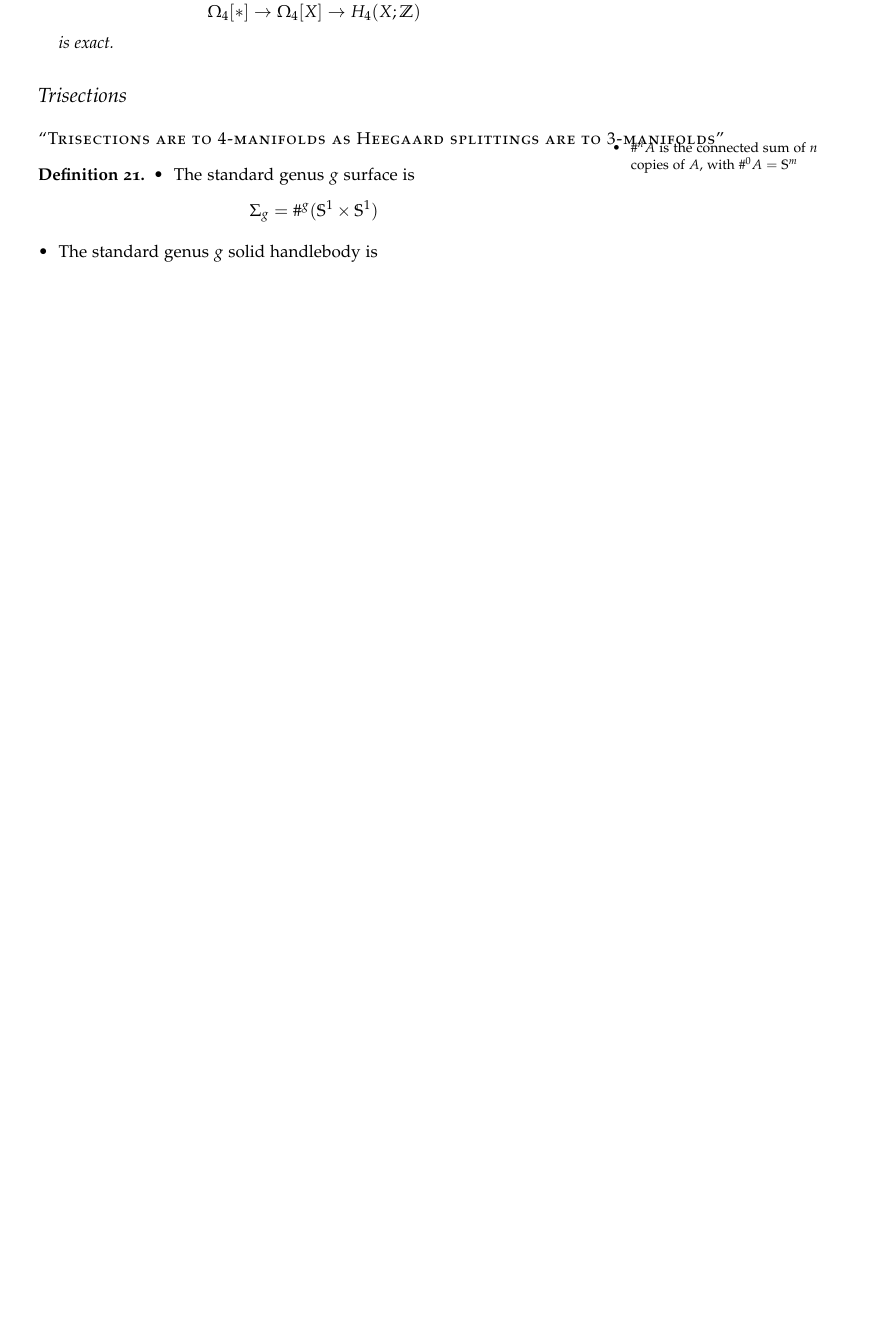
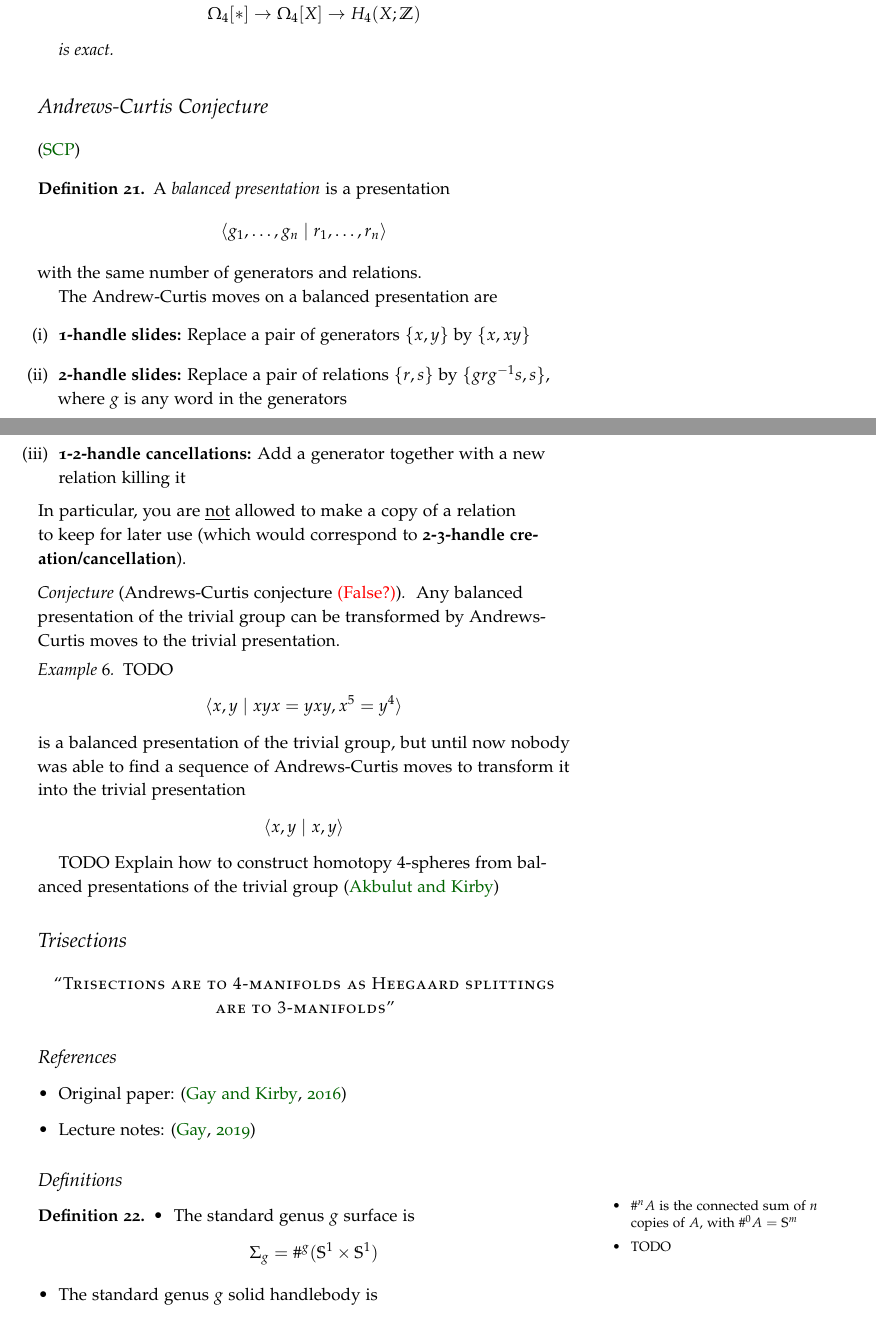
Before and after one commit to ben300694/latex-public, a LaTeX thesis (Notes/main.tex, which reads Notes/chapters/4-manifolds.tex): part of page 13 of 19 before the commit and two parts of pages 13 and 14 of 21 after it, the two joined at a grey line, cut so that both start at the same text, the shorter picture padded with empty space. The pictures show the PDF file Notes/main.pdf that the author committed with the source.

Commit message:
Added references for trisections, Andrews-Curtis conjecture

```diff
--- a/Notes/chapters/4-manifolds.tex
+++ b/Notes/chapters/4-manifolds.tex
@@ -37,12 +39,67 @@
 
 %TODO
 
+% ----------------------
+\section{Andrews-Curtis Conjecture}
+% ----------------------
+
+\citep{SCP4}
+
+\begin{definition}
+	A \textit{balanced presentation} \index{presentation!balanced} is a presentation
+	\[
+		\langle g_1, \ldots, g_n \mid r_1, \ldots, r_n \rangle
+	\]
+	with the same number of generators and relations.
+
+	The Andrew-Curtis moves on a balanced presentation are
+	\begin{enumerate}[label=(\roman*)]
+		\item \textbf{1-handle slides:} Replace a pair of generators
+		$ \{ x, y \} $ by $ \{ x, xy \} $
+
+		\item \textbf{2-handle slides:} Replace a pair of relations
+		$ \{ r, s \} $ by $ \{ grg^{-1}s, s \} $, where $ g $ is any word in the generators
+
+		\item \textbf{1-2-handle cancellations:} Add a generator together with
+		a new relation killing it
+	\end{enumerate}
+	In particular, you are \underline{not} allowed to make a copy of a relation to
+	keep for later use (which would correspond to
+	\textbf{2-3-handle creation/cancellation}).
+\end{definition}
+
+\begin{conjecture*}[Andrews-Curtis conjecture \textcolor{red}{(False?)}]
+	Any balanced presentation of the trivial group can be transformed
+	by Andrews-Curtis moves to the trivial presentation.
+\end{conjecture*}
+
+\begin{example}
+	%TODO
+	TODO
+	\[
+		\langle x, y \mid xyx = yxy, x^{5} = y^{4} \rangle
+	\]
+	is a balanced presentation of the trivial group,
+	but until now nobody was able to find a sequence of
+	Andrews-Curtis moves to transform it into the trivial presentation
+	\[
+		\langle x, y \mid x, y \rangle
+	\]
+\end{example}
+
+%TODO
+TODO
+Explain how to construct homotopy $4$-spheres from balanced
+presentations of the trivial group
+\citep{akbulut1985potential}
 
 % ----------------------
 \section{Trisections}
 % ----------------------
 
-\begin{fullwidth}
+\begin{center}
 	\textsc{``Trisections are to $4$-manifolds as Heegaard splittings are to
 		$3$-manifolds''}
-\end{fullwidth}
+\end{center}
+
+\subsection{References}
@@ -49,8 +112,12 @@
+\subsection{Definitions}
 
 \marginnote{
 	\begin{itemize}
 		\item $\#^n A$ is the connected sum of $n$ copies of $A$,
 		with $\#^{0} A = \sphere{m}$
+
+		\item TODO
+		%TODO
 	\end{itemize}}
 \begin{definition}
 	\begin{itemize}
```
Also changed, not shown: Notes/main.tex (+6 -0 lines), Notes/mybib.bib (+37 -2 lines), Notes/main.pdf, Notes/chapters/4-manifolds.tex (8 more changed lines), 1 other file.
